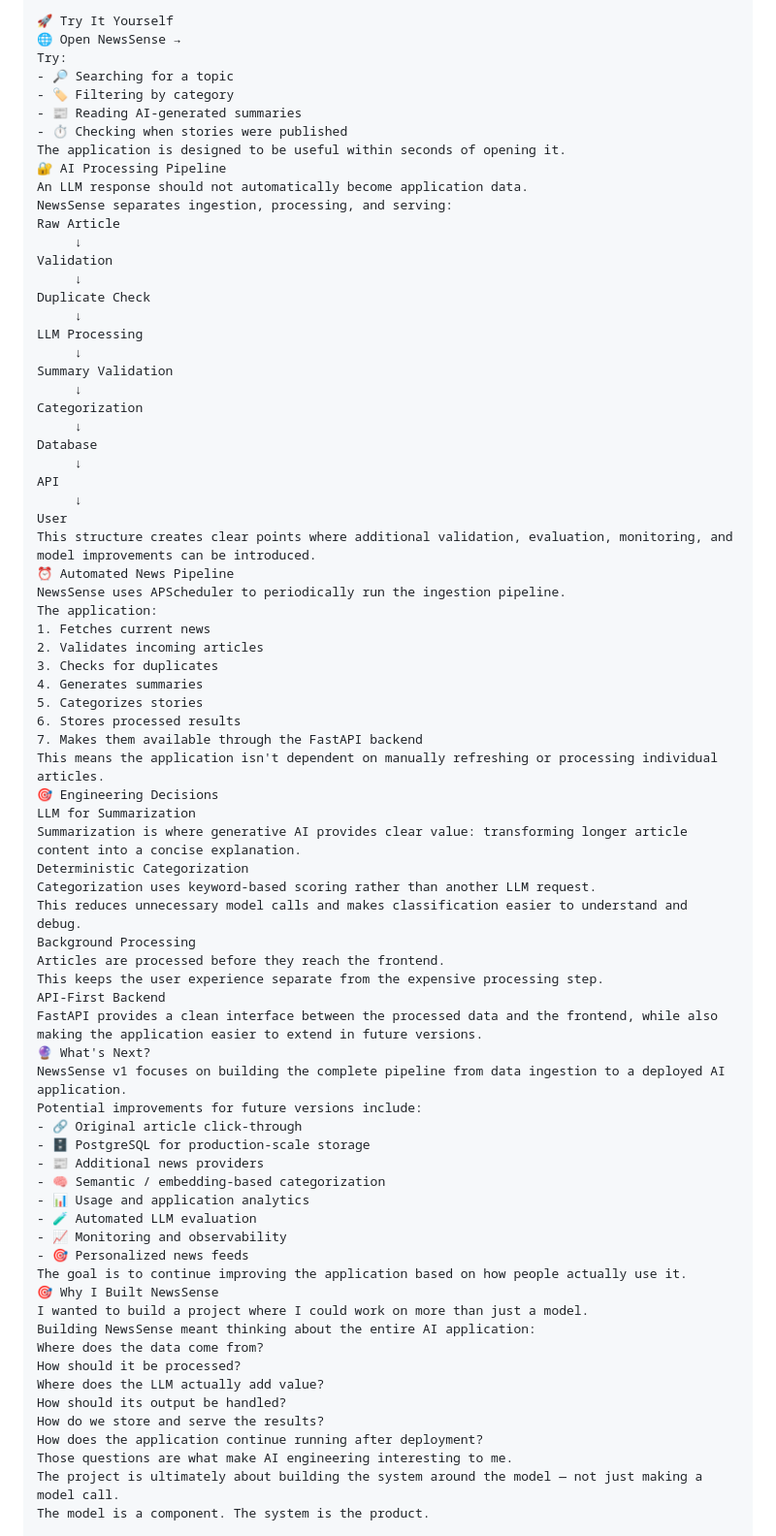
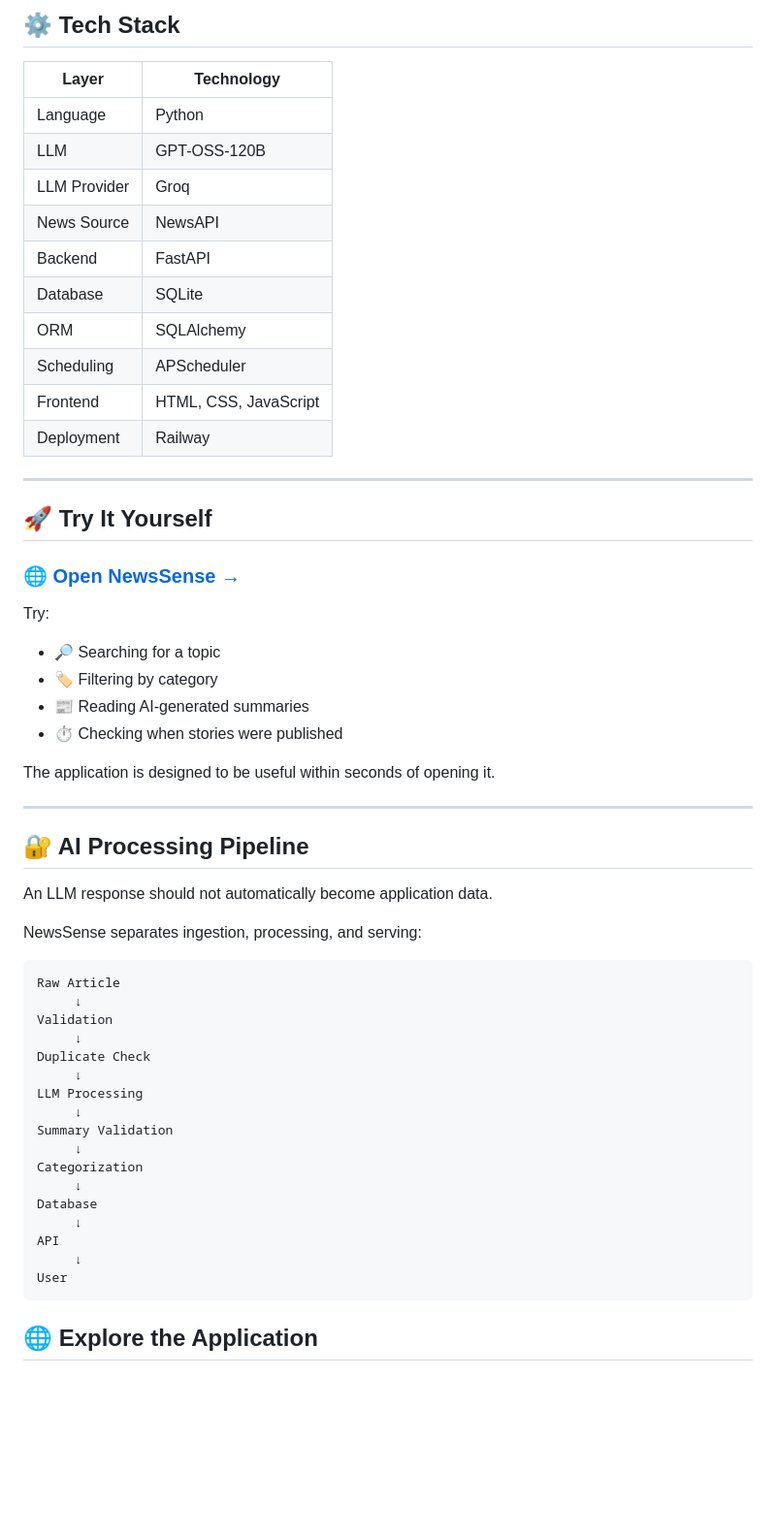
Before and after one commit to RohanPujari/NEWS-Summarization-Agent, a Markdown page: README.md, the part around one of its changes. Shown at 97% size. GitHub-like rendering; blank space fills up the shorter version.

Commit message:
Revise README to enhance project description and clarity

````diff
--- a/README.md
+++ b/README.md
@@ -177,15 +155,43 @@ Deployment	Railway
 
-🚀 Try It Yourself
-🌐 Open NewsSense →
+## ⚙️ Tech Stack
+
+| Layer | Technology |
+|---|---|
+| Language | Python |
+| LLM | GPT-OSS-120B |
+| LLM Provider | Groq |
+| News Source | NewsAPI |
+| Backend | FastAPI |
+| Database | SQLite |
+| ORM | SQLAlchemy |
+| Scheduling | APScheduler |
+| Frontend | HTML, CSS, JavaScript |
+| Deployment | Railway |
+
+---
+
+## 🚀 Try It Yourself
+
+### 🌐 [Open NewsSense →](https://web-production-6aaa3.up.railway.app)
+
 Try:
+
 - 🔎 Searching for a topic
 - 🏷️ Filtering by category
 - 📰 Reading AI-generated summaries
 - ⏱️ Checking when stories were published
+
 The application is designed to be useful within seconds of opening it.
-🔐 AI Processing Pipeline
+
+---
+
+## 🔐 AI Processing Pipeline
+
 An LLM response should not automatically become application data.
+
 NewsSense separates ingestion, processing, and serving:
+
+```text
 Raw Article
      ↓
 Validation
@@ -203,51 +209,6 @@ Database
 API
      ↓
 User
-This structure creates clear points where additional validation, evaluation, monitoring, and model improvements can be introduced.
-⏰ Automated News Pipeline
-NewsSense uses APScheduler to periodically run the ingestion pipeline.
-The application:
-1. Fetches current news
-2. Validates incoming articles
-3. Checks for duplicates
-4. Generates summaries
-5. Categorizes stories
-6. Stores processed results
-7. Makes them available through the FastAPI backend
-This means the application isn't dependent on manually refreshing or processing individual articles.
-🎯 Engineering Decisions
-LLM for Summarization
-Summarization is where generative AI provides clear value: transforming longer article content into a concise explanation.
-Deterministic Categorization
-Categorization uses keyword-based scoring rather than another LLM request.
-This reduces unnecessary model calls and makes classification easier to understand and debug.
-Background Processing
-Articles are processed before they reach the frontend.
-This keeps the user experience separate from the expensive processing step.
-API-First Backend
-FastAPI provides a clean interface between the processed data and the frontend, while also making the application easier to extend in future versions.
-🔮 What's Next?
-NewsSense v1 focuses on building the complete pipeline from data ingestion to a deployed AI application.
-Potential improvements for future versions include:
-- 🔗 Original article click-through
-- 🗄️ PostgreSQL for production-scale storage
-- 📰 Additional news providers
-- 🧠 Semantic / embedding-based categorization
-- 📊 Usage and application analytics
-- 🧪 Automated LLM evaluation
-- 📈 Monitoring and observability
-- 🎯 Personalized news feeds
-The goal is to continue improving the application based on how people actually use it.
-🎯 Why I Built NewsSense
-I wanted to build a project where I could work on more than just a model.
-Building NewsSense meant thinking about the entire AI application:
-Where does the data come from?
-How should it be processed?
-Where does the LLM actually add value?
-How should its output be handled?
-How do we store and serve the results?
-How does the application continue running after deployment?
-Those questions are what make AI engineering interesting to me.
-The project is ultimately about building the system around the model — not just making a model call.
-The model is a component. The system is the product.
+```
+## 🌐 Explore the Application
 
````
Also changed, not shown: other parts of README.md (+49 -67 lines).
